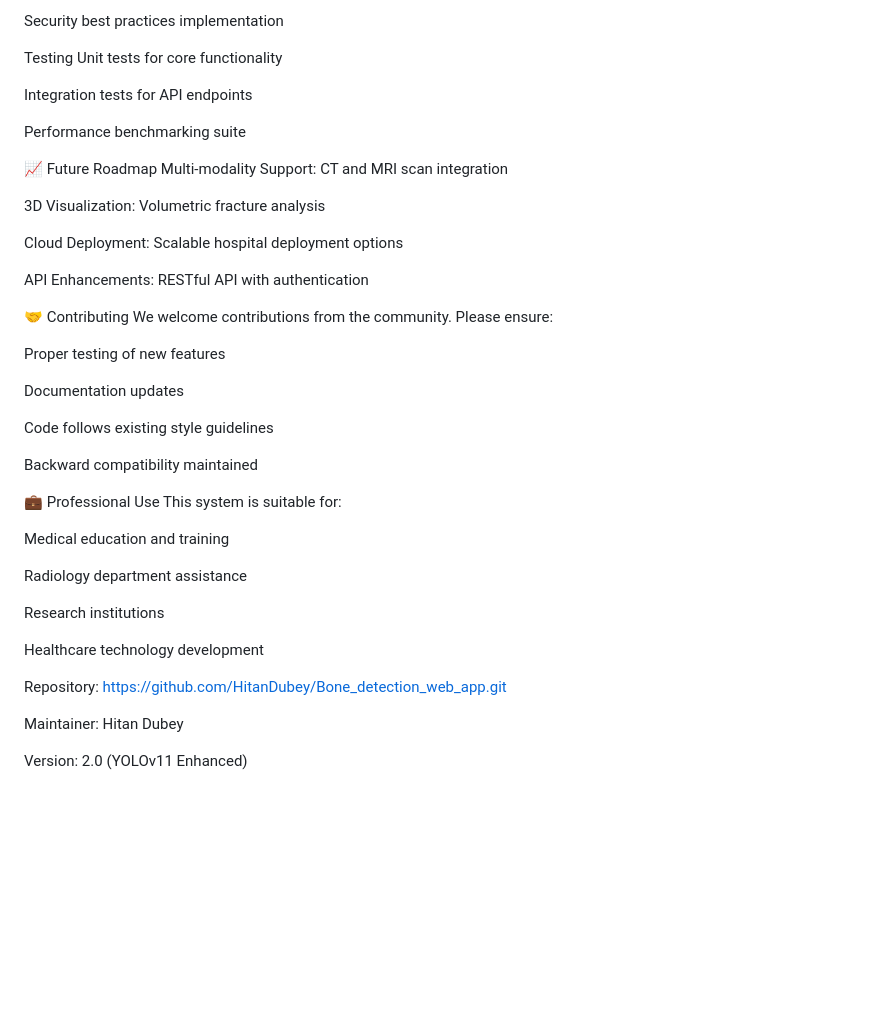
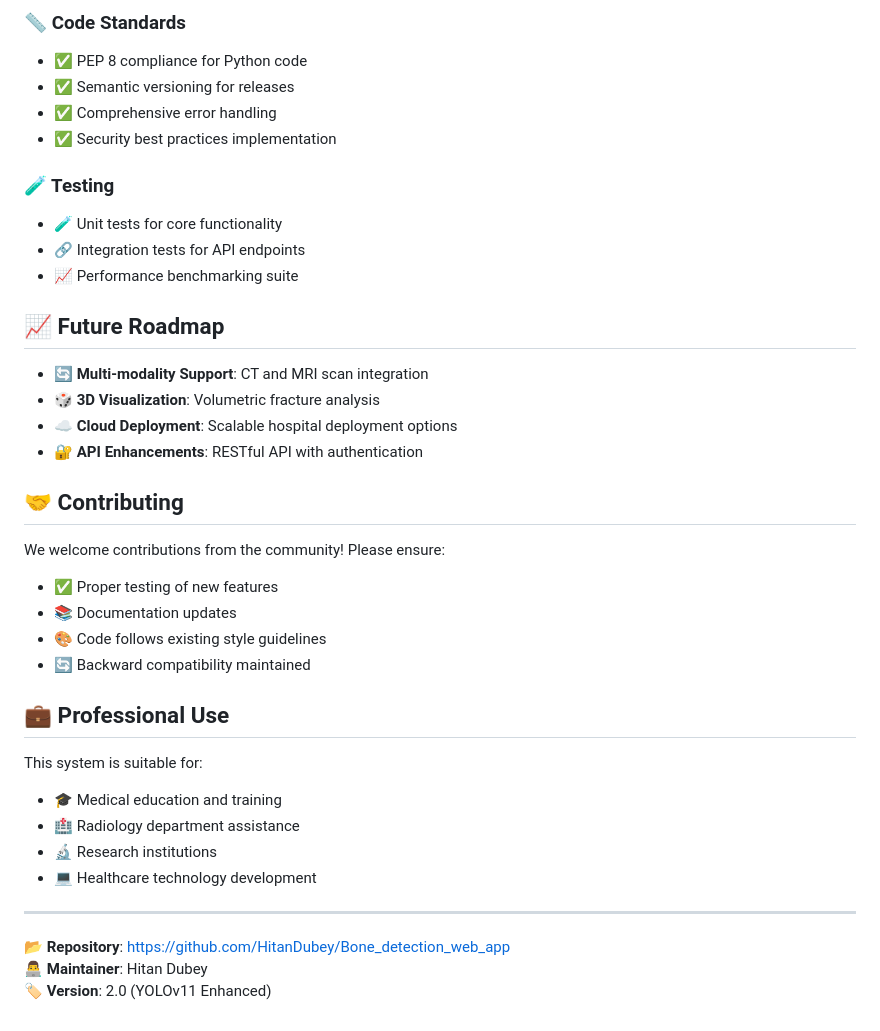
Before and after one commit to HitanDubey/Bone_detection_web_app, a Markdown page: README.md, the part around one of its changes. GitHub-like rendering; blank space fills up the shorter version.

```diff
--- a/README.md
+++ b/README.md
@@ -129,46 +158,42 @@ Comprehensive error handling
 
-Security best practices implementation
+### 📏 Code Standards
+- ✅ PEP 8 compliance for Python code
+- ✅ Semantic versioning for releases
+- ✅ Comprehensive error handling
+- ✅ Security best practices implementation
 
-Testing
-Unit tests for core functionality
+### 🧪 Testing
+- 🧪 Unit tests for core functionality
+- 🔗 Integration tests for API endpoints
+- 📈 Performance benchmarking suite
 
-Integration tests for API endpoints
+## 📈 Future Roadmap
 
-Performance benchmarking suite
+- 🔄 **Multi-modality Support**: CT and MRI scan integration
+- 🎲 **3D Visualization**: Volumetric fracture analysis
+- ☁️ **Cloud Deployment**: Scalable hospital deployment options
+- 🔐 **API Enhancements**: RESTful API with authentication
 
-📈 Future Roadmap
-Multi-modality Support: CT and MRI scan integration
+## 🤝 Contributing
 
-3D Visualization: Volumetric fracture analysis
+We welcome contributions from the community! Please ensure:
 
-Cloud Deployment: Scalable hospital deployment options
+- ✅ Proper testing of new features
+- 📚 Documentation updates
+- 🎨 Code follows existing style guidelines
+- 🔄 Backward compatibility maintained
 
-API Enhancements: RESTful API with authentication
+## 💼 Professional Use
 
-🤝 Contributing
-We welcome contributions from the community. Please ensure:
-
-Proper testing of new features
-
-Documentation updates
-
-Code follows existing style guidelines
-
-Backward compatibility maintained
-
-💼 Professional Use
 This system is suitable for:
 
-Medical education and training
+- 🎓 Medical education and training
+- 🏥 Radiology department assistance
+- 🔬 Research institutions
+- 💻 Healthcare technology development
 
-Radiology department assistance
+---
 
-Research institutions
-
-Healthcare technology development
-
-Repository: https://github.com/HitanDubey/Bone_detection_web_app.git
-
-Maintainer: Hitan Dubey
-
-Version: 2.0 (YOLOv11 Enhanced)
+**📂 Repository**: [https://github.com/HitanDubey/Bone_detection_web_app](https://github.com/HitanDubey/Bone_detection_web_app)
+**👨‍💻 Maintainer**: Hitan Dubey
+**🏷️ Version**: 2.0 (YOLOv11 Enhanced)
```
Also changed, not shown: other parts of README.md (+113 -84 lines).
